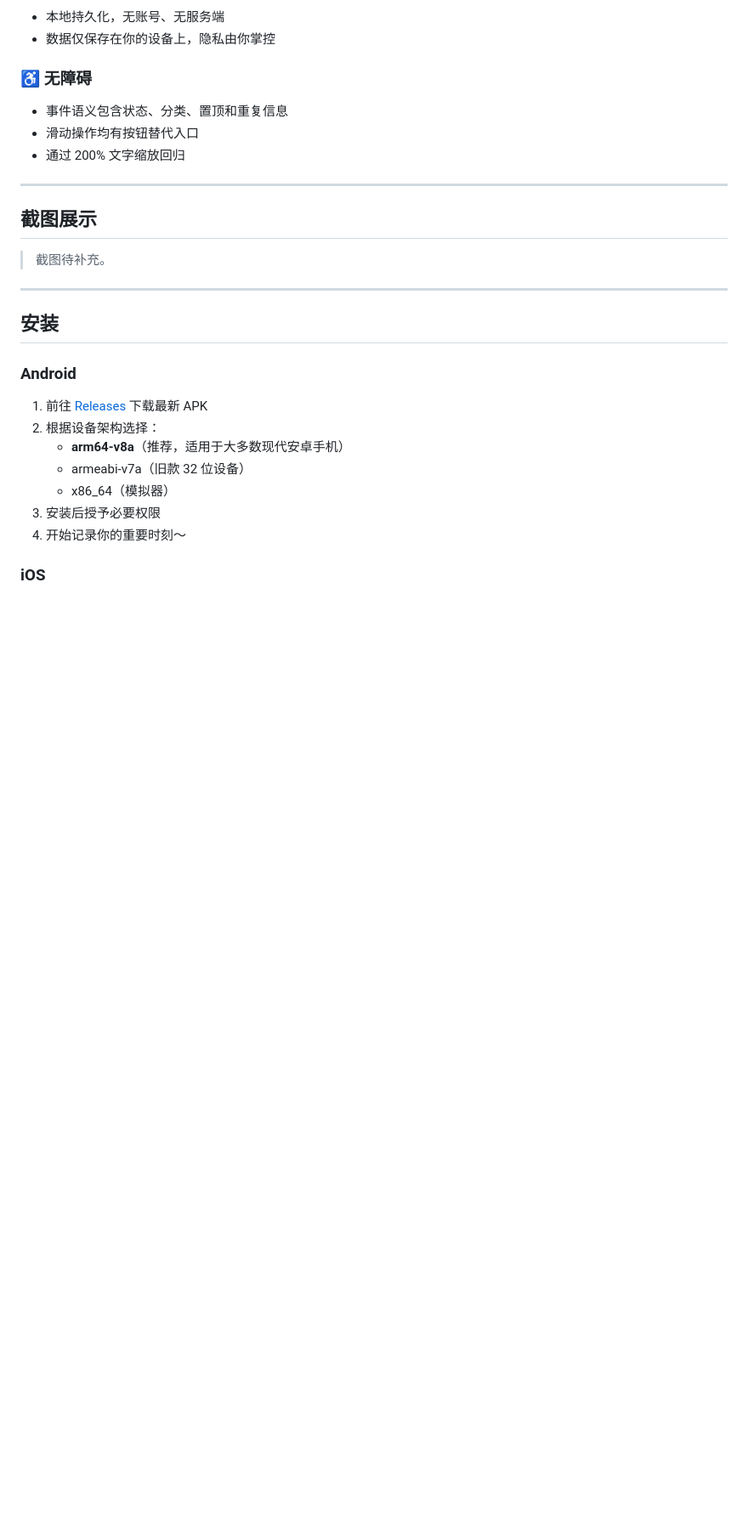
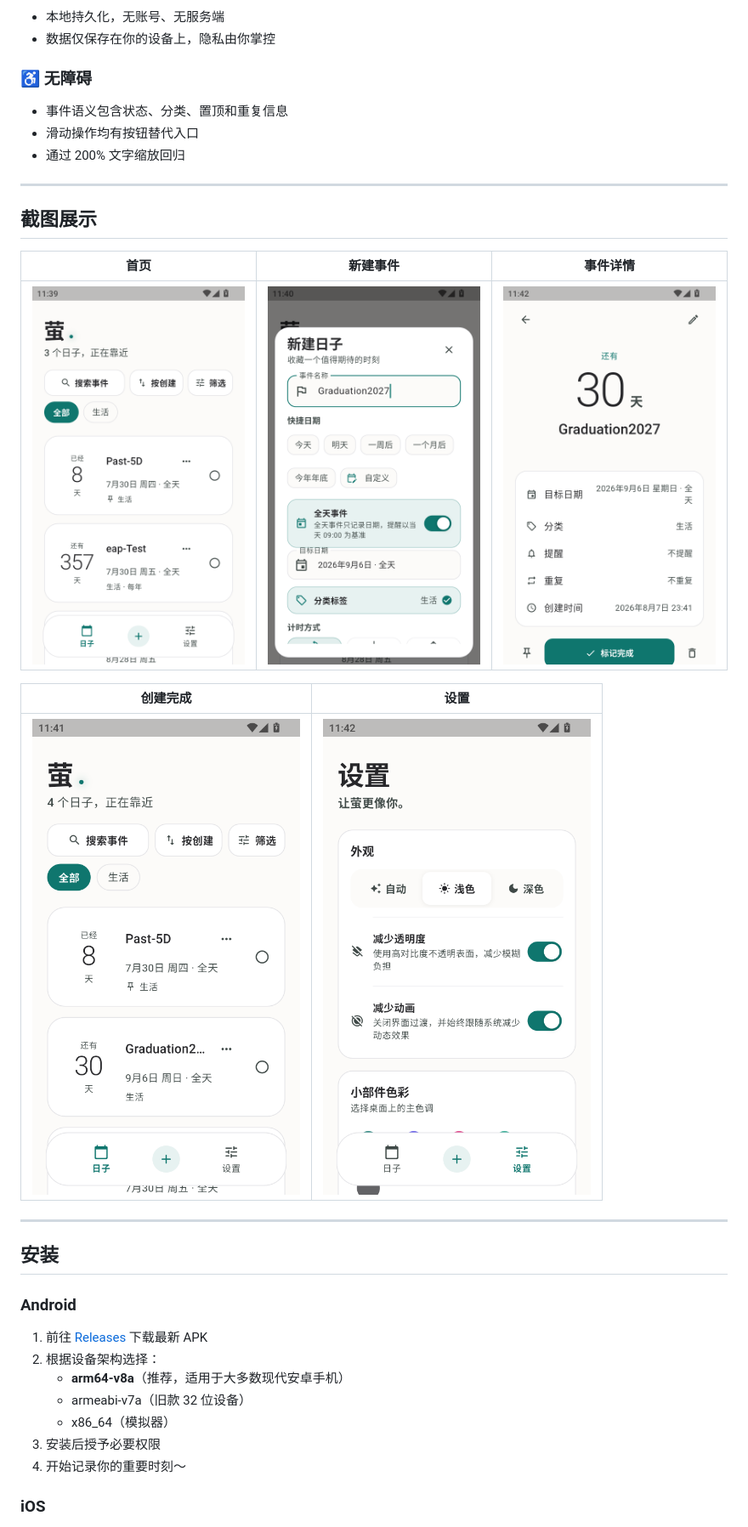
Before and after one commit to jiuxina/ying, a Markdown page: README.md, the part around the change printed below. Shown: that part at 85% size. GitHub-like rendering; pictures changed too: docs/screenshots/created.png (added), docs/screenshots/detail.png (added), docs/screenshots/form.png (added); blank space fills up the shorter version.

Commit message:
docs: 补充 README 截图展示，版本升至 2.0.0

```diff
--- a/README.md
+++ b/README.md
@@ -114,7 +114,13 @@
 
 ## 截图展示
 
-> 截图待补充。
+| 首页 | 新建事件 | 事件详情 |
+| --- | --- | --- |
+| ![首页](docs/screenshots/home.png) | ![新建事件](docs/screenshots/form.png) | ![事件详情](docs/screenshots/detail.png) |
+
+| 创建完成 | 设置 |
+| --- | --- |
+| ![创建完成](docs/screenshots/created.png) | ![设置](docs/screenshots/settings.png) |
 
 ---
 
```
Also changed, not shown: other parts of README.md (+1 -1 lines), 1 other file.
